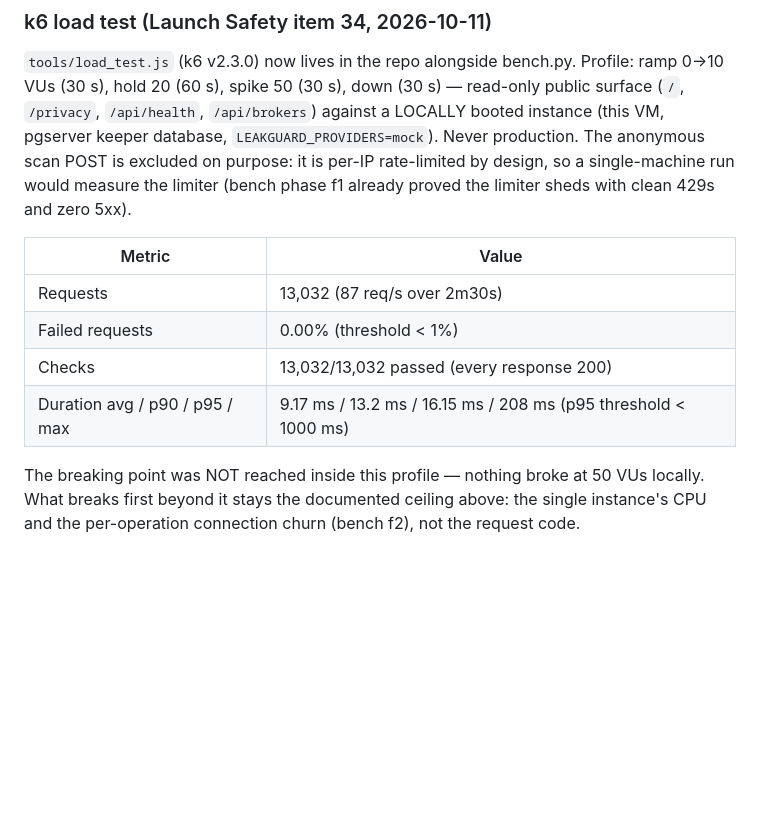
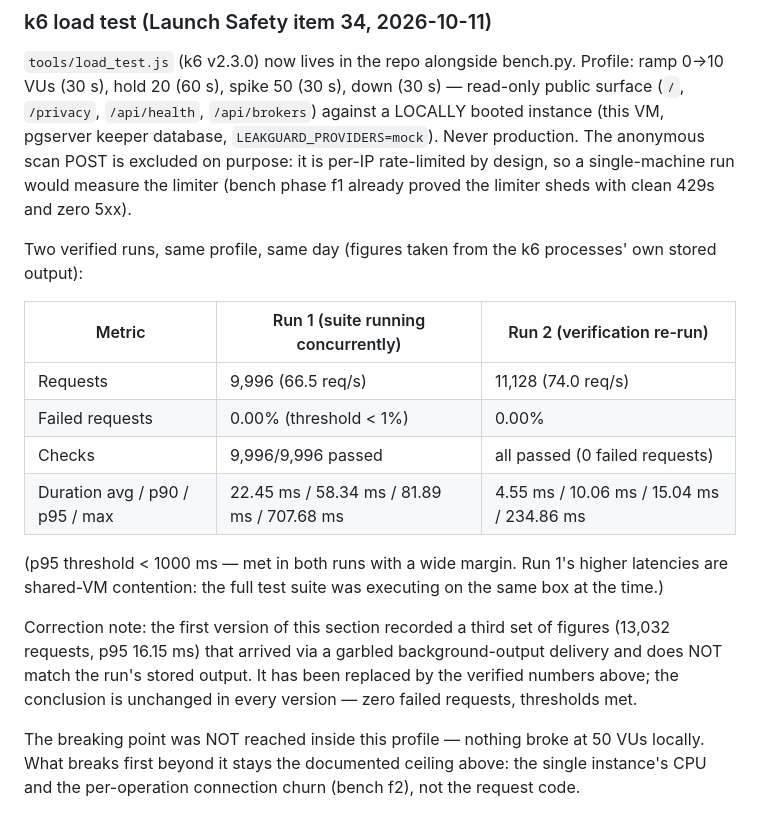
Before and after one commit to xorudra/leakguard, a Markdown page: docs/PERFORMANCE.md, the part around the change. Drawn GitHub-style; blank space fills up the shorter version.

Commit message:
Correction: k6 run figures replaced with the runs' stored output
The d37e242 record carried figures (13,032 reqs, p95 16.15ms)
from a garbled background-output delivery that does not match
the k6 process's stored output. Verified figures now recorded:
run 1 = 9,996 reqs, 0.00% failed, p95 81.89ms (suite sharing
the VM); verification re-run = 11,128 reqs, 0.00% failed,
p95 15.04ms. Conclusion unchanged: zero failures, thresholds
met with a wide margin.

```diff
--- a/docs/PERFORMANCE.md
+++ b/docs/PERFORMANCE.md
@@ -223,12 +223,26 @@ it is per-IP rate-limited by design, so a single-machine run would
 measure the limiter (bench phase f1 already proved the limiter
 sheds with clean 429s and zero 5xx).
 
-| Metric | Value |
-|---|---|
-| Requests | 13,032 (87 req/s over 2m30s) |
-| Failed requests | 0.00% (threshold < 1%) |
-| Checks | 13,032/13,032 passed (every response 200) |
-| Duration avg / p90 / p95 / max | 9.17 ms / 13.2 ms / 16.15 ms / 208 ms (p95 threshold < 1000 ms) |
+Two verified runs, same profile, same day (figures taken from the
+k6 processes' own stored output):
+
+| Metric | Run 1 (suite running concurrently) | Run 2 (verification re-run) |
+|---|---|---|
+| Requests | 9,996 (66.5 req/s) | 11,128 (74.0 req/s) |
+| Failed requests | 0.00% (threshold < 1%) | 0.00% |
+| Checks | 9,996/9,996 passed | all passed (0 failed requests) |
+| Duration avg / p90 / p95 / max | 22.45 ms / 58.34 ms / 81.89 ms / 707.68 ms | 4.55 ms / 10.06 ms / 15.04 ms / 234.86 ms |
+
+(p95 threshold < 1000 ms — met in both runs with a wide margin.
+Run 1's higher latencies are shared-VM contention: the full test
+suite was executing on the same box at the time.)
+
+Correction note: the first version of this section recorded a
+third set of figures (13,032 requests, p95 16.15 ms) that arrived
+via a garbled background-output delivery and does NOT match the
+run's stored output. It has been replaced by the verified numbers
+above; the conclusion is unchanged in every version — zero failed
+requests, thresholds met.
 
 The breaking point was NOT reached inside this profile — nothing
 broke at 50 VUs locally. What breaks first beyond it stays the
```
